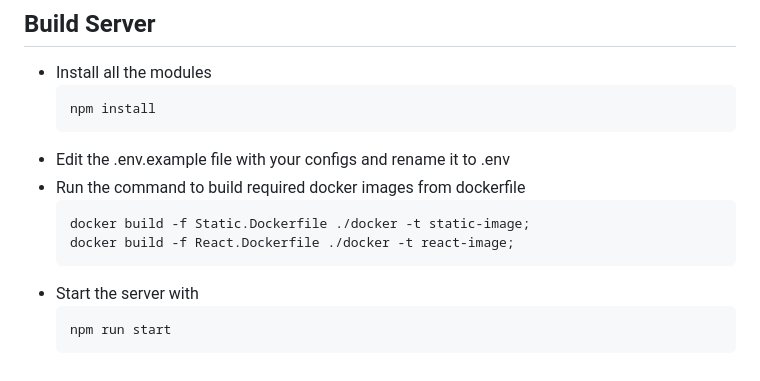
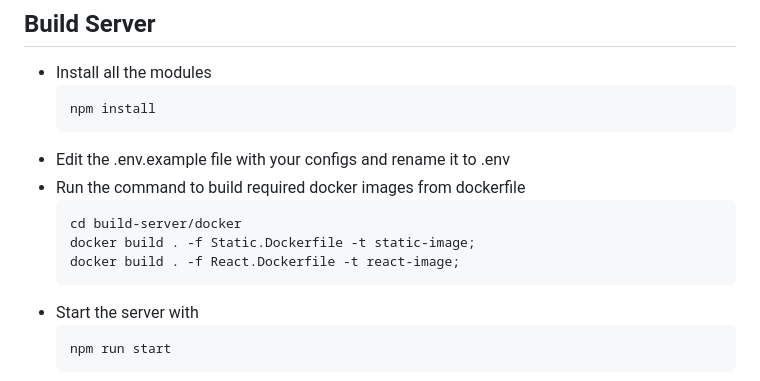
Before and after one commit to iamashay/js-webhost, a Markdown page: README.md, the part around the change. GitHub-like rendering.

````diff
--- a/README.md
+++ b/README.md
@@ -72,8 +72,9 @@ MKCert has to be used inorder to make locally signed certificates as trusted. Th
 * Edit the .env.example file with your configs and rename it to .env
 * Run the command to build required docker images from dockerfile
   ```
-  docker build -f Static.Dockerfile ./docker -t static-image;
-  docker build -f React.Dockerfile ./docker -t react-image;
+  cd build-server/docker
+  docker build . -f Static.Dockerfile -t static-image;
+  docker build . -f React.Dockerfile -t react-image;
   ```
 * Start the server with
   ```console
````
